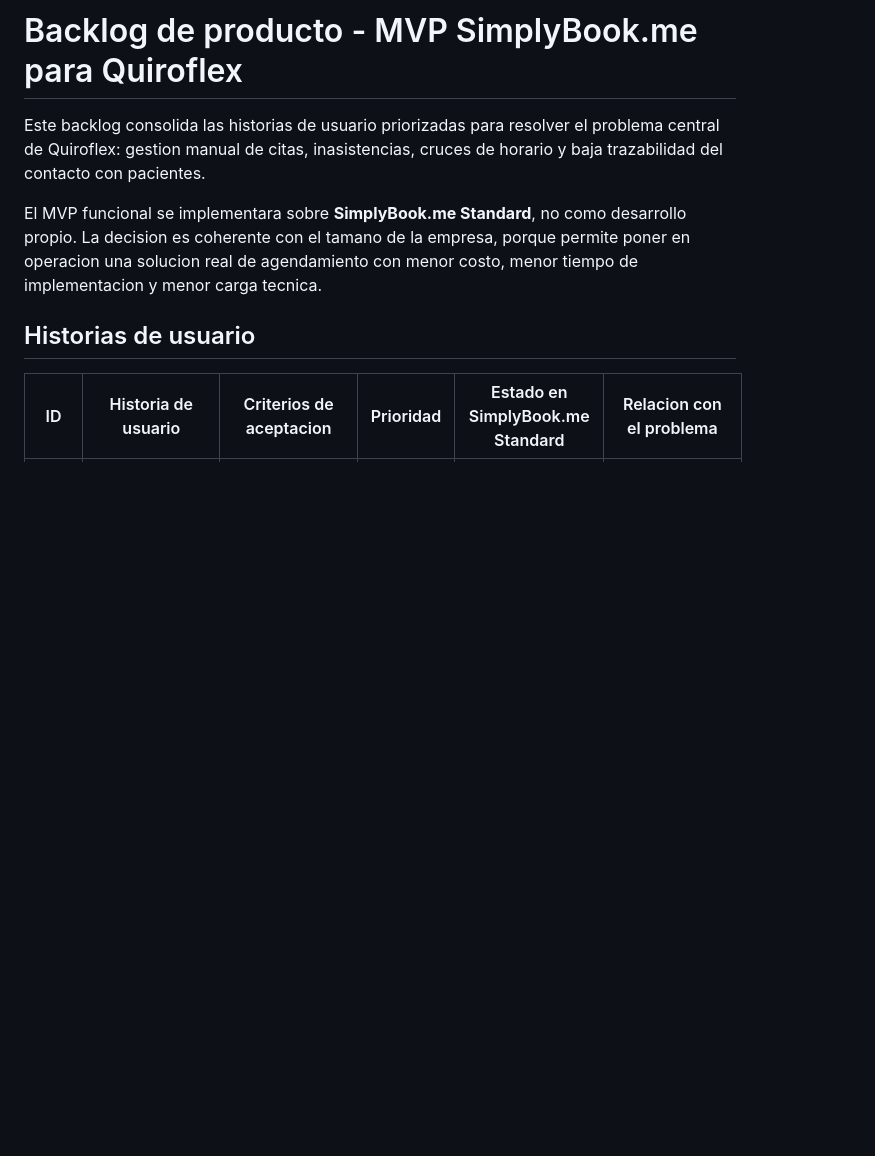
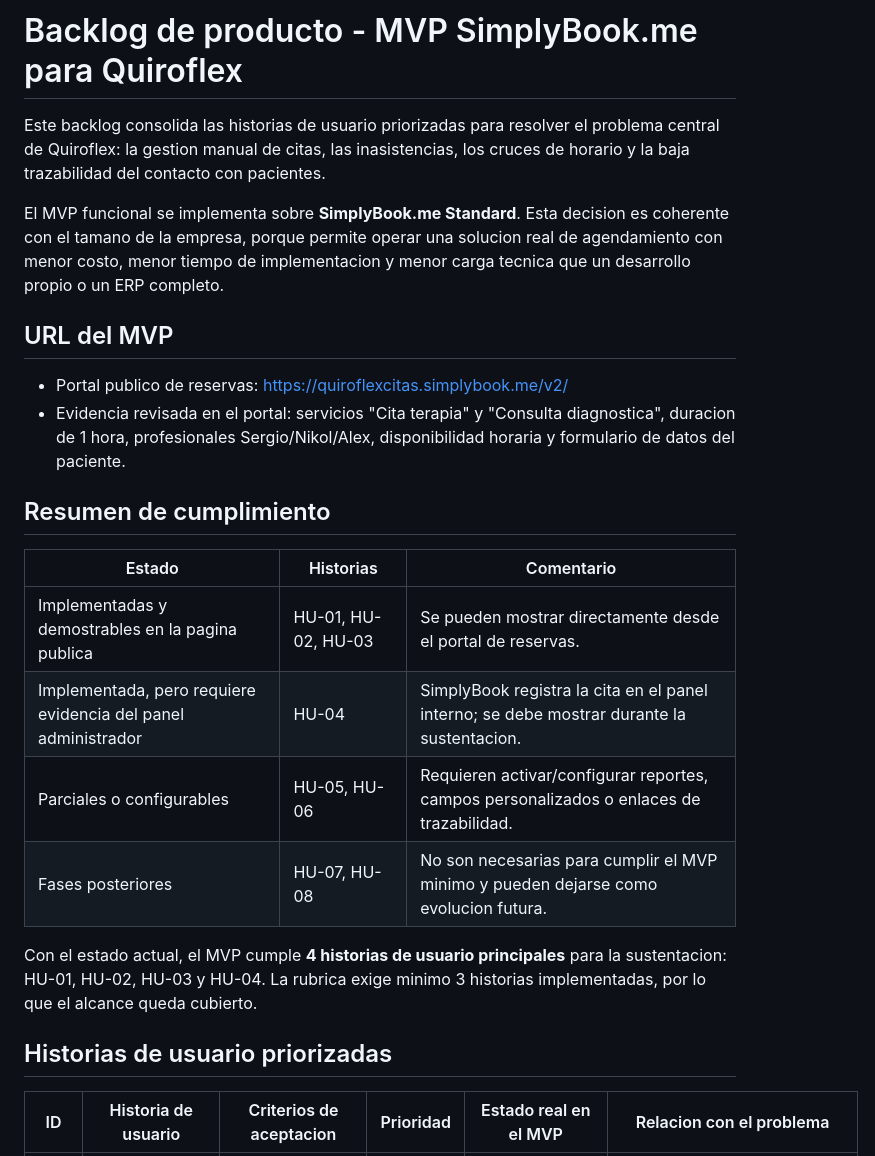
Before and after one commit to JulianJ07/Quiroflex_MVP, a Markdown page: BACKLOG.md, the part around one of its changes. GitHub-like rendering; blank space fills up the shorter version.

```diff
--- a/BACKLOG.md
+++ b/BACKLOG.md
@@ -1,10 +1,26 @@
 # Backlog de producto - MVP SimplyBook.me para Quiroflex
 
-Este backlog consolida las historias de usuario priorizadas para resolver el problema central de Quiroflex: gestion manual de citas, inasistencias, cruces de horario y baja trazabilidad del contacto con pacientes.
+Este backlog consolida las historias de usuario priorizadas para resolver el problema central de Quiroflex: la gestion manual de citas, las inasistencias, los cruces de horario y la baja trazabilidad del contacto con pacientes.
 
-El MVP funcional se implementara sobre **SimplyBook.me Standard**, no como desarrollo propio. La decision es coherente con el tamano de la empresa, porque permite poner en operacion una solucion real de agendamiento con menor costo, menor tiempo de implementacion y menor carga tecnica.
+El MVP funcional se implementa sobre **SimplyBook.me Standard**. Esta decision es coherente con el tamano de la empresa, porque permite operar una solucion real de agendamiento con menor costo, menor tiempo de implementacion y menor carga tecnica que un desarrollo propio o un ERP completo.
 
-## Historias de usuario
+## URL del MVP
 
-| ID | Historia de usuario | Criterios de aceptacion | Prioridad | Estado en SimplyBook.me Standard | Relacion con el problema |
+- Portal publico de reservas: https://quiroflexcitas.simplybook.me/v2/
+- Evidencia revisada en el portal: servicios "Cita terapia" y "Consulta diagnostica", duracion de 1 hora, profesionales Sergio/Nikol/Alex, disponibilidad horaria y formulario de datos del paciente.
+
+## Resumen de cumplimiento
+
+| Estado | Historias | Comentario |
+| --- | --- | --- |
+| Implementadas y demostrables en la pagina publica | HU-01, HU-02, HU-03 | Se pueden mostrar directamente desde el portal de reservas. |
+| Implementada, pero requiere evidencia del panel administrador | HU-04 | SimplyBook registra la cita en el panel interno; se debe mostrar durante la sustentacion. |
+| Parciales o configurables | HU-05, HU-06 | Requieren activar/configurar reportes, campos personalizados o enlaces de trazabilidad. |
+| Fases posteriores | HU-07, HU-08 | No son necesarias para cumplir el MVP minimo y pueden dejarse como evolucion futura. |
+
+Con el estado actual, el MVP cumple **4 historias de usuario principales** para la sustentacion: HU-01, HU-02, HU-03 y HU-04. La rubrica exige minimo 3 historias implementadas, por lo que el alcance queda cubierto.
+
+## Historias de usuario priorizadas
+
+| ID | Historia de usuario | Criterios de aceptacion | Prioridad | Estado real en el MVP | Relacion con el problema |
 | --- | --- | --- | --- | --- | --- |
```
Also changed, not shown: other parts of BACKLOG.md (+21 -20 lines).
